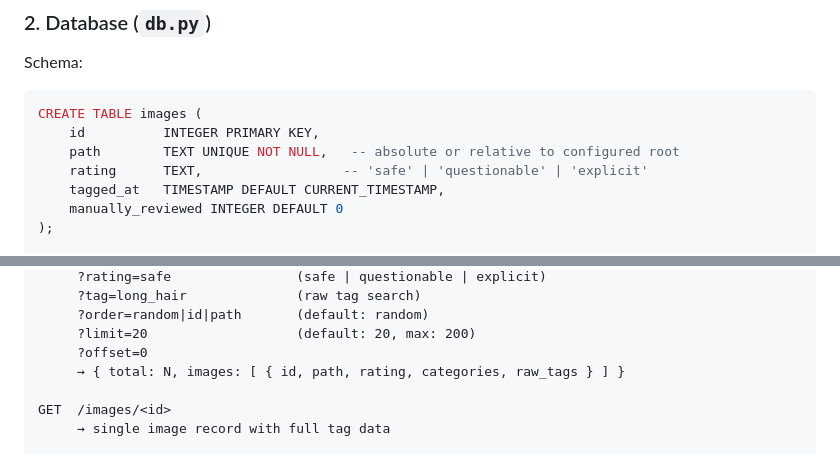
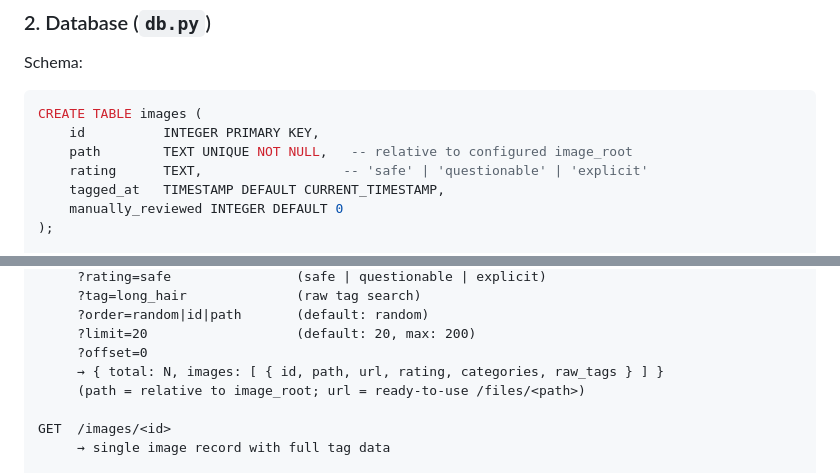
Before and after one commit to funlikely/booru-auto-tagger, a Markdown page: booru-auto-tagger-todo-plan.md, 2 parts joined by grey strips. Rendered like a GitHub page.

````diff
--- a/booru-auto-tagger-todo-plan.md
+++ b/booru-auto-tagger-todo-plan.md
@@ -53,7 +53,7 @@ Schema:
 ```sql
 CREATE TABLE images (
     id          INTEGER PRIMARY KEY,
-    path        TEXT UNIQUE NOT NULL,   -- absolute or relative to configured root
+    path        TEXT UNIQUE NOT NULL,   -- relative to configured image_root
     rating      TEXT,                  -- 'safe' | 'questionable' | 'explicit'
     tagged_at   TIMESTAMP DEFAULT CURRENT_TIMESTAMP,
     manually_reviewed INTEGER DEFAULT 0
@@ -168,7 +168,8 @@ GET  /images
      ?order=random|id|path       (default: random)
      ?limit=20                   (default: 20, max: 200)
      ?offset=0
-     → { total: N, images: [ { id, path, rating, categories, raw_tags } ] }
+     → { total: N, images: [ { id, path, url, rating, categories, raw_tags } ] }
+     (path = relative to image_root; url = ready-to-use /files/<path>)
 
 GET  /images/<id>
      → single image record with full tag data
````
Also changed, not shown: other parts of booru-auto-tagger-todo-plan.md (+9 -8 lines).
